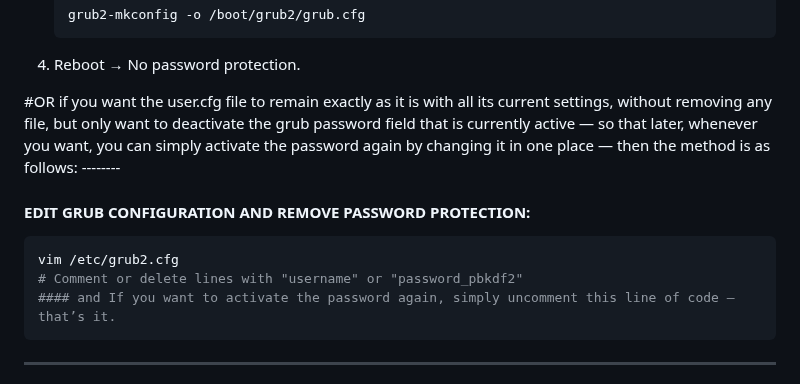
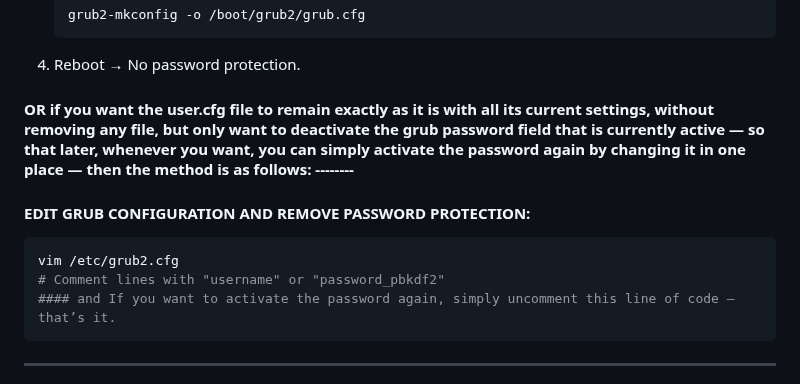
Before and after one commit to jyotiswaroop20/shandilya-technical-journey, a Markdown page: grub_password_set_unset_forgotrecovery/README.md, the part around the change. Drawn GitHub-style.

````diff
--- a/grub_password_set_unset_forgotrecovery/README.md
+++ b/grub_password_set_unset_forgotrecovery/README.md
@@ -58,13 +58,11 @@ Without GRUB password protection, attackers can:
 
 4. Reboot → No password protection.
 
-#OR
-if you want the user.cfg file to remain exactly as it is with all its current settings, without removing any file, but only want to deactivate the grub password field that is currently active — so that later, whenever you want, you can simply activate the password again by changing it in one place — then the method is as follows: --------
-
+#### OR if you want the user.cfg file to remain exactly as it is with all its current settings, without removing any file, but only want to deactivate the grub password field that is currently active — so that later, whenever you want, you can simply activate the password again by changing it in one place — then the method is as follows: --------
 ####  EDIT GRUB CONFIGURATION AND REMOVE PASSWORD PROTECTION:
    ```bash
    vim /etc/grub2.cfg
-   # Comment or delete lines with "username" or "password_pbkdf2"
+   # Comment lines with "username" or "password_pbkdf2"
    #### and If you want to activate the password again, simply uncomment this line of code — that’s it.
    ```
 
````
